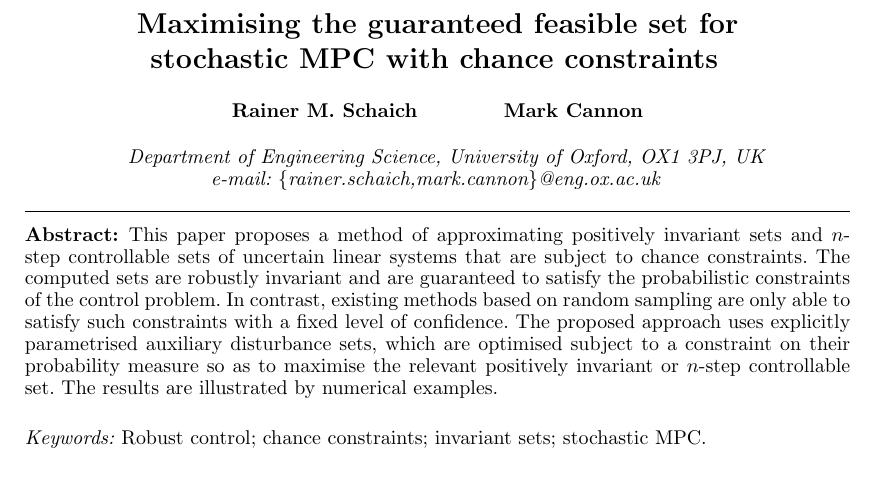
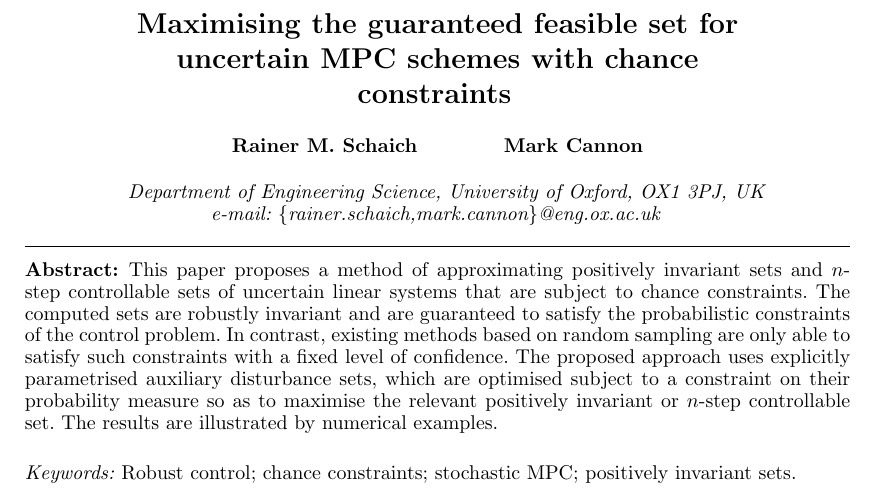
Before and after one commit to andres1112/ifac2017, a LaTeX document (draft.tex): part of page 1 of 6, cut so that both start at the same text. Compiled offline with pdfLaTeX.

Commit message:
Revert "version submitted 8 Nov"
This reverts commit 7e31bd6b6723bbb3d00d3853f7bee8125eb026ae.

```diff
--- a/draft.tex
+++ b/draft.tex
@@ -99,7 +99,7 @@
 
 
 \begin{keyword}                           % Five to ten keywords,
-Robust control; chance constraints;  invariant sets; stochastic MPC.
+Robust control; chance constraints; stochastic MPC; positively invariant sets.
 \end{keyword}                             % keyword list or with the
                                           % help of the Automatica
                                           % keyword wizard
```
Also changed, not shown: draft.tex (2 more changed lines).
